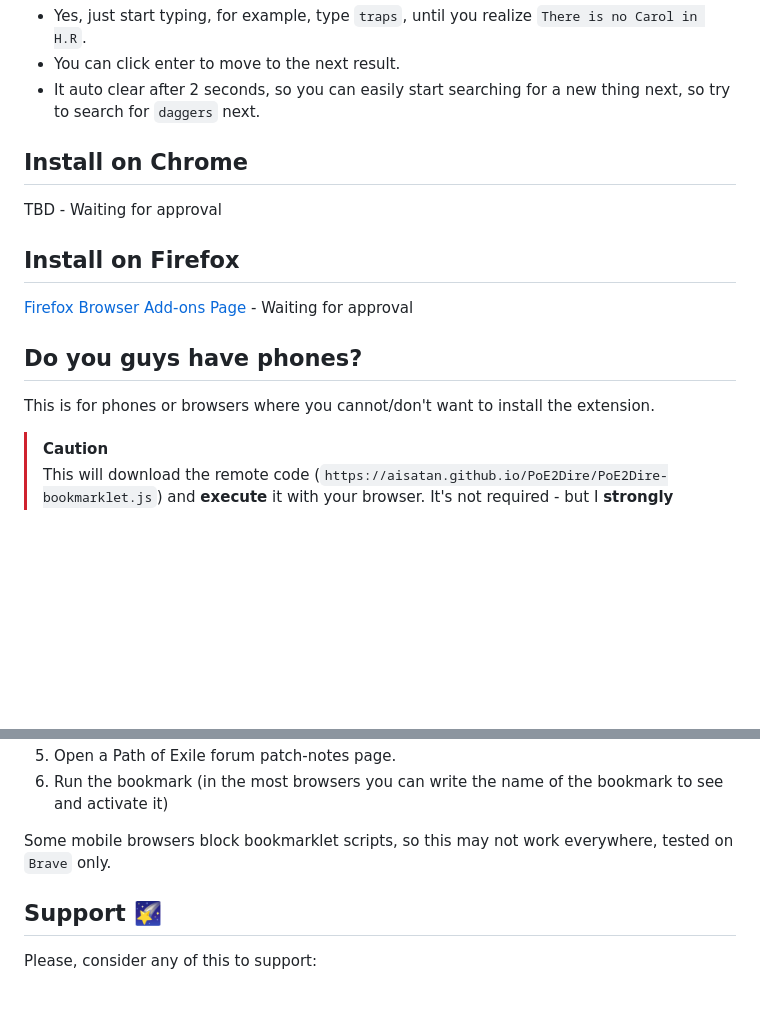
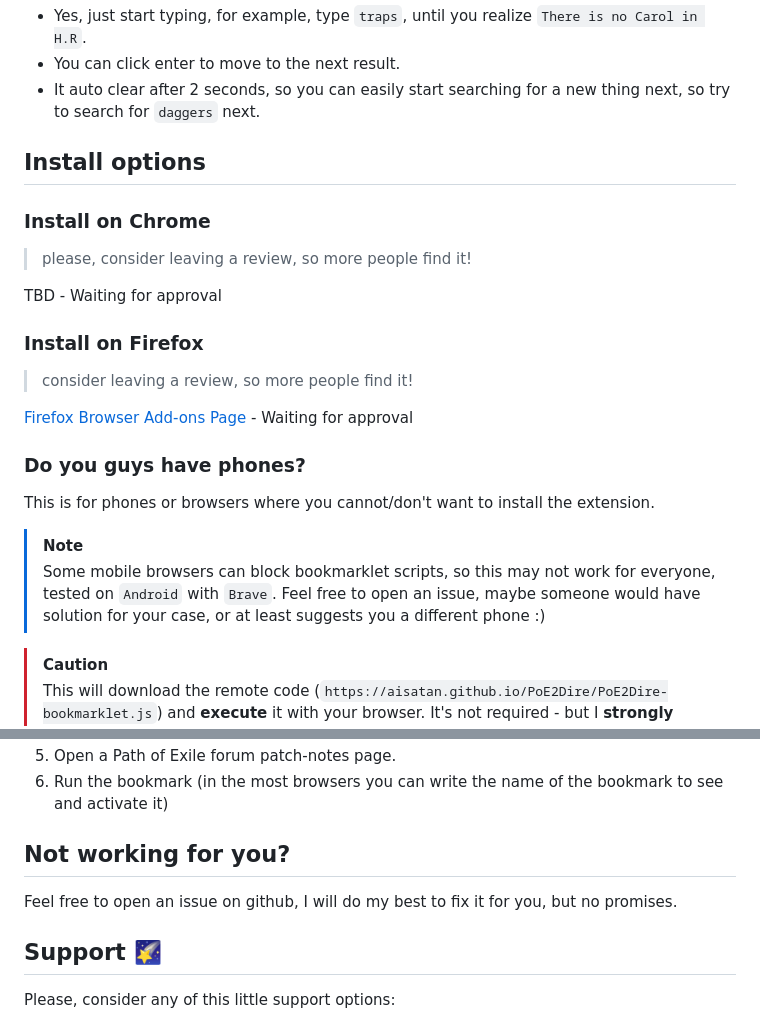
Before and after one commit to zshift/PoE2Dire, a Markdown page: README.md, 2 parts joined by grey strips. Drawn GitHub-style; blank space fills up the shorter version.

Commit message:
Revise installation and support sections in README
Updated installation instructions and support options in README.

```diff
--- a/README.md
+++ b/README.md
@@ -33,17 +33,24 @@ The second feature of this extension is the ability to search by just start typi
 - You can click enter to move to the next result.
 - It auto clear after 2 seconds, so you can easily start searching for a new thing next, so try to search for `daggers` next.
 
-## Install on Chrome
+## Install options
+
+### Install on Chrome
+> please, consider leaving a review, so more people find it!
 
 TBD - Waiting for approval
 
-## Install on Firefox
+### Install on Firefox
+> consider leaving a review, so more people find it!
 
 [Firefox Browser Add-ons Page](https://addons.mozilla.org/en-US/firefox/addon/poe2dire/) - Waiting for approval
 
-## Do you guys have phones?
+### Do you guys have phones?
 
 This is for phones or browsers where you cannot/don't want to install the extension.
+
+> [!NOTE]
+> Some mobile browsers can block bookmarklet scripts, so this may not work for everyone, tested on `Android` with `Brave`. Feel free to open an issue, maybe someone would have solution for your case, or at least suggests you a different phone :)
 
 > [!CAUTION]
 > This will download the remote code (`https://aisatan.github.io/PoE2Dire/PoE2Dire-bookmarklet.js`) and **execute** it with your browser.
@@ -70,9 +77,11 @@ How to use it:
 5. Open a Path of Exile forum patch-notes page.
 6. Run the bookmark (in the most browsers you can write the name of the bookmark to see and activate it)
 
-Some mobile browsers block bookmarklet scripts, so this may not work everywhere, tested on `Brave` only.
+## Not working for you?
+
+Feel free to open an issue on github, I will do my best to fix it for you, but no promises.
 
 ## Support 🌠
 
-Please, consider any of this to support:
+Please, consider any of this little support options:
 
```
Also changed, not shown: other parts of README.md (+6 -3 lines).
